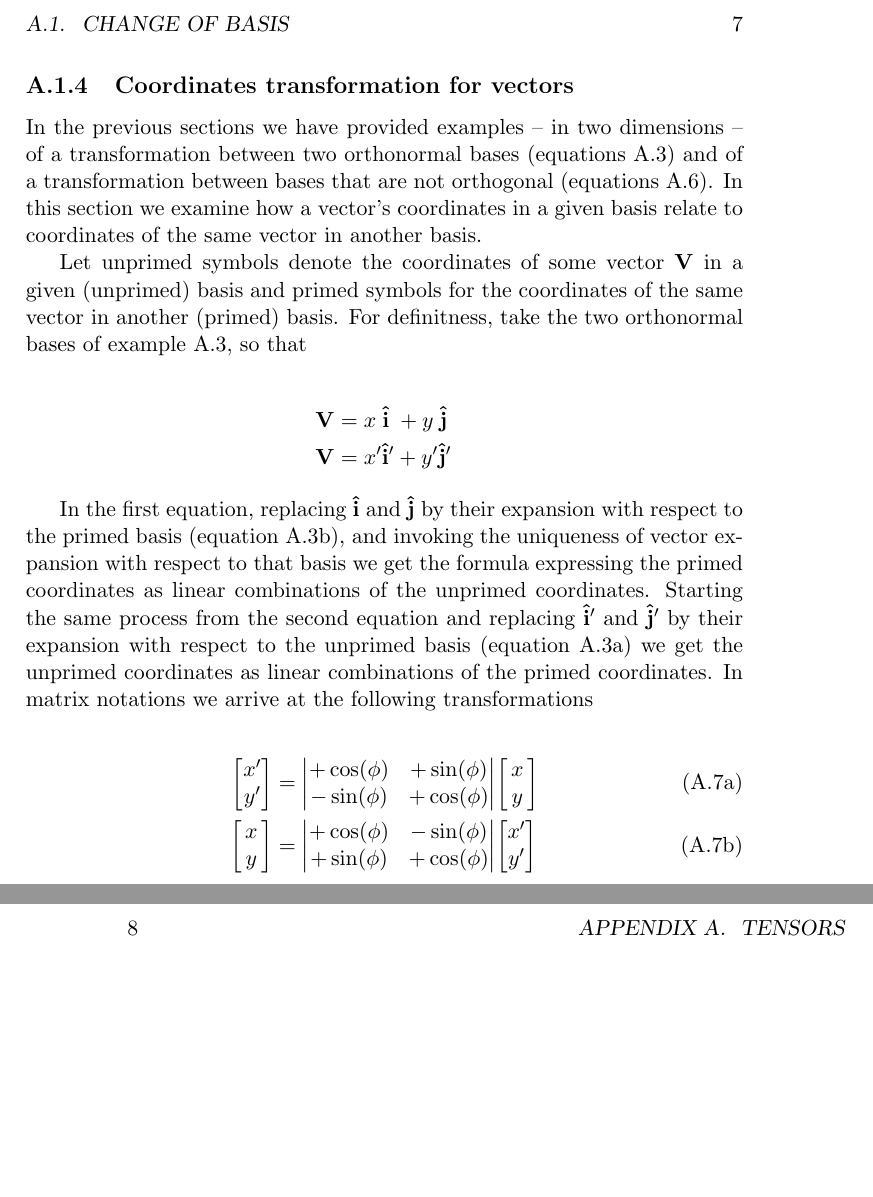
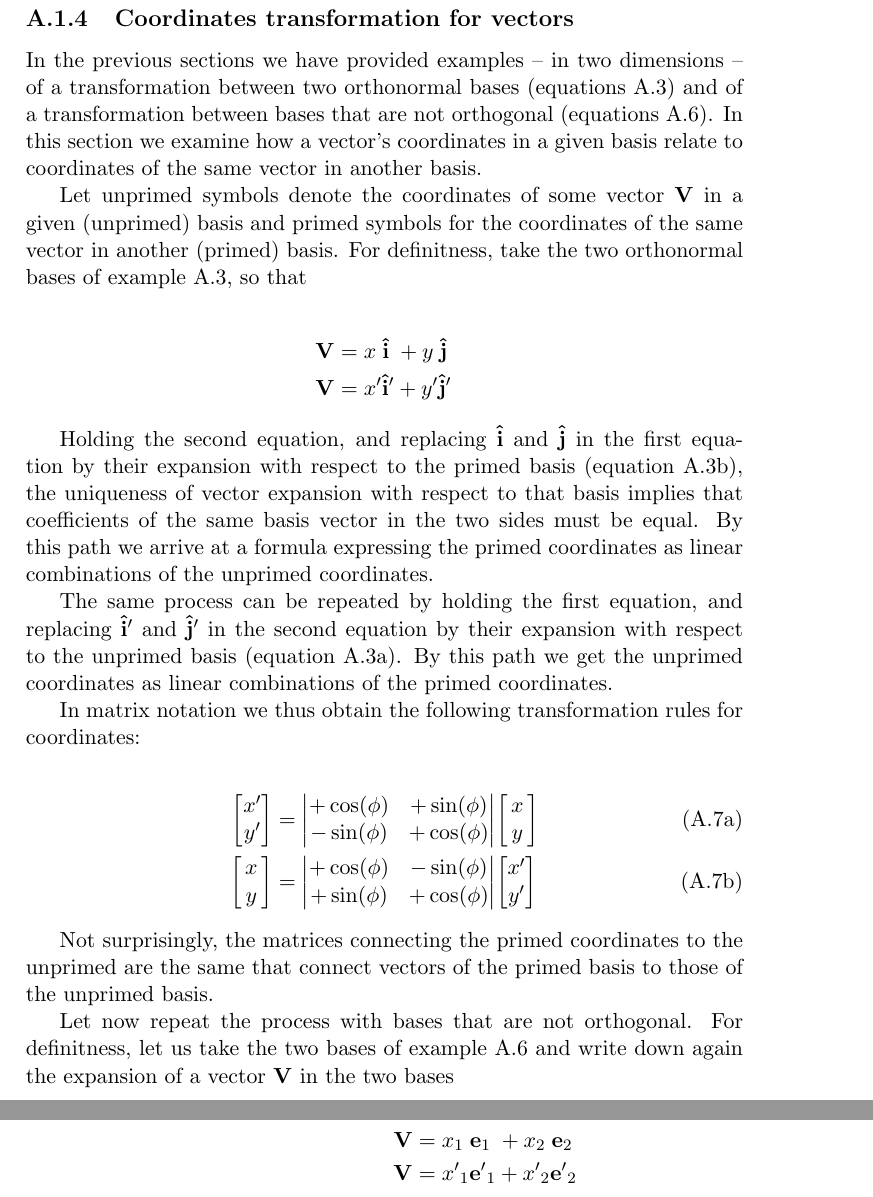
Before and after one commit to ollecram/ELECTRO, a LaTeX book (Classical_Electrodynamics_Notes.tex, which reads appendix_I_Tensors.tex): two parts of pages 15 and 16 of 17, joined at a grey line, cut at the place of the change, the shorter picture padded with empty space. Compiled offline with pdfLaTeX.

Commit message:
working on Tensors appendix 1++

```diff
--- a/appendix_I_Tensors.tex
+++ b/appendix_I_Tensors.tex
@@ -162,26 +162,39 @@ The matrices in equations \ref{eq:2D_divergent_to_convergent} and \ref{eq:2D_con
-In the previous sections we have provided examples -- in two dimensions -- of a transformation between two orthonormal bases (equations \ref{eq:2D_orthobasis_change}) and of a transformation between bases that are not orthogonal (equations \ref{eq:2D_generalbases_xform}). In this section we examine how a vector's coordinates in a given basis relate to coordinates of the same vector in another basis.
+In the previous sections we have provided examples -- in two dimensions -- of a transformation between two orthonormal bases (equations \ref{eq:2D_orthobasis_xform}) and of a transformation between bases that are not orthogonal (equations \ref{eq:2D_generalbases_xform}). In this section we examine how a vector's coordinates in a given basis relate to coordinates of the same vector in another basis.
 
-Let unprimed symbols denote the coordinates of some vector $\vb{V}$ in a given (unprimed) basis and primed symbols for the coordinates of the same vector in another (primed) basis. For definitness, take the two orthonormal bases of example \ref{eq:2D_orthobasis_change}, so that
+Let unprimed symbols denote the coordinates of some vector $\vb{V}$ in a given (unprimed) basis and primed symbols for the coordinates of the same vector in another (primed) basis. For definitness, take the two orthonormal bases of example \ref{eq:2D_orthobasis_xform}, so that
 
 \begin{align*}
 \vb{V} &= x \;\vu{i}\; + y\; \vu{j}\; \\
 \vb{V} &= x' \vu{i}' + y' \vu{j}'
 \end{align*}
 
-In the first equation, replacing $\vu{i}$ and $\vu{j}$ by their expansion with respect to the primed basis (equation \ref{eq:2D_orthobasis_change_b}), and invoking the uniqueness of vector expansion with respect to that basis we get the formula expressing the primed coordinates as linear combinations of the unprimed coordinates. Starting the same process from the second equation and replacing $\vu{i}'$ and $\vu{j}'$ by their expansion with respect to the unprimed basis (equation \ref{eq:2D_orthobasis_change_a}) we get the unprimed coordinates as linear combinations of the primed coordinates. In matrix notations we arrive at the following transformations
+Holding the second equation, and replacing $\vu{i}$ and $\vu{j}$ in the first equation by their expansion with respect to the primed basis (equation \ref{eq:2D_orthobasis_xform_b}), the uniqueness of vector expansion with respect to that basis implies that coefficients of the same basis vector in the two sides must be equal. By this path we arrive at a formula expressing the primed coordinates as linear combinations of the unprimed coordinates.
+
+The same process can be repeated by holding the first equation, and replacing $\vu{i}'$ and $\vu{j}'$ in the second equation by their expansion with respect to the unprimed basis (equation \ref{eq:2D_orthobasis_xform_a}). By this path we get the unprimed coordinates as linear combinations of the primed coordinates.
+
+In matrix notation we thus obtain the following transformation rules for coordinates:
 
 \begin{subequations}
-\label{eq:2D_orthocoord_change}
+\label{eq:2D_orthocoord_xform}
 \begin{align}
-\label{eq:2D_orthocoord_change_a}
+\label{eq:2D_orthocoord_xform_a}
 \mqty[ x' \\ y'] &= \mqty|
 +\cos(\phi) & +\sin(\phi) \\
 -\sin(\phi) & +\cos(\phi) |
 \mqty[ \,x\, \\ \,y\,] \\
-\label{eq:2D_orthocoord_change_b}
+\label{eq:2D_orthocoord_xform_b}
 \mqty[ \,x\, \\ \,y\,] &= \mqty|
 +\cos(\phi) & -\sin(\phi) \\
 +\sin(\phi) & +\cos(\phi) |
 \mqty[ x' \\ y']
 \end{align}
 \end{subequations}
+
+Not surprisingly, the matrices connecting the primed coordinates to the unprimed are the same that connect vectors of the primed basis to those of the unprimed basis.
+
+Let now repeat the process with bases that are not orthogonal. For definitness, let us take the two bases of example \ref{eq:2D_generalbases_xform} and write down again the expansion of a vector $\vb{V}$ in the two bases
+
+\begin{align*}
+\vb{V} &= x_1 \;\vb{e}_1\; + x_2\; \vb{e}_2\; \\
+\vb{V} &= {x'}_1 {\vb{e}'}_1 + {x'}_2 {\vb{e}'}_2
+\end{align*}
```
Also changed, not shown: appendix_I_Tensors.tex (38 more changed lines).
